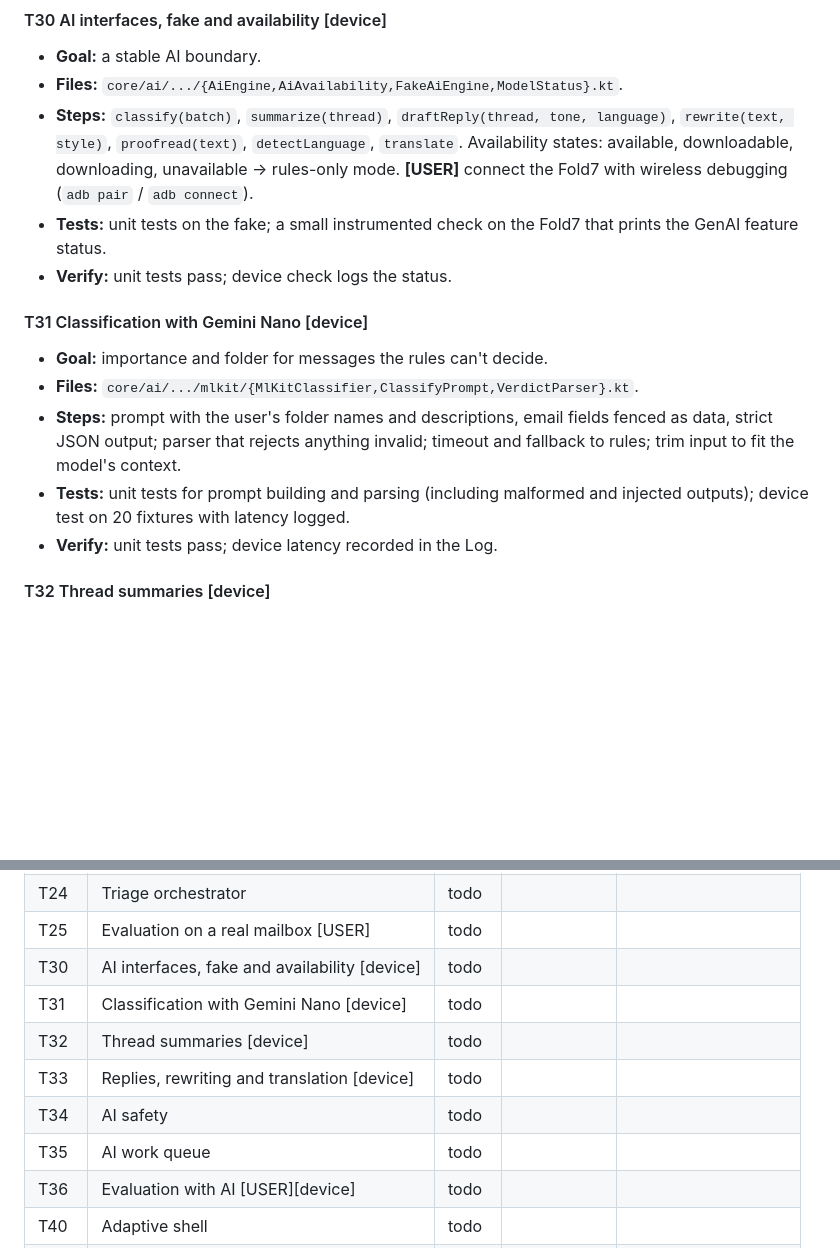
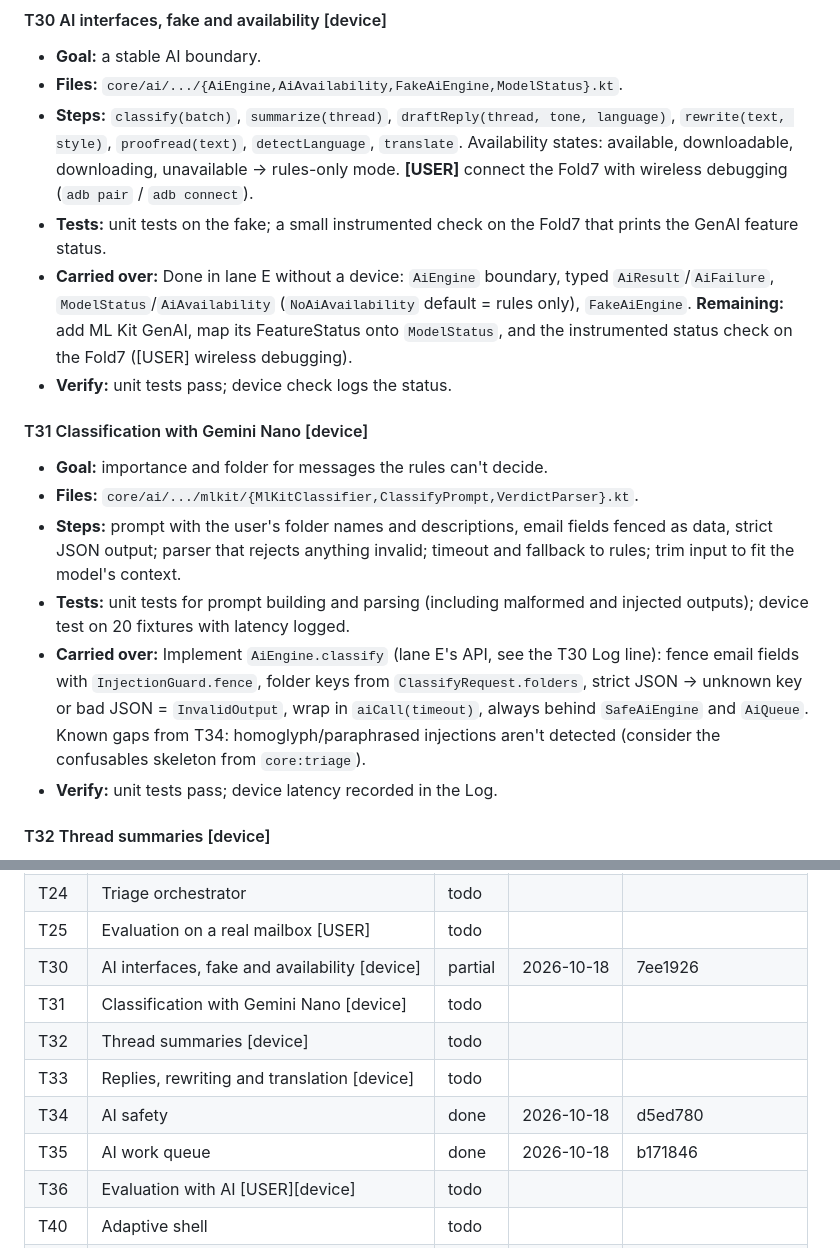
Before and after one commit to elephantclock/private-email-agent, a Markdown page: docs/DEV_PLAN.md, 2 parts joined by grey strips. Rendered like a GitHub page; blank space fills up the shorter version.

Commit message:
Plan: record T30 (partial), T34, T35 from lane E
Co-Authored-By: Claude Opus 5.5 <noreply@anthropic.com>

```diff
--- a/docs/DEV_PLAN.md
+++ b/docs/DEV_PLAN.md
@@ -275,6 +275,7 @@ Each task: **Goal**, **Files**, **Steps**, **Tests**, **Verify**, **Done when**.
 - **Files:** `core/ai/.../{AiEngine,AiAvailability,FakeAiEngine,ModelStatus}.kt`.
 - **Steps:** `classify(batch)`, `summarize(thread)`, `draftReply(thread, tone, language)`, `rewrite(text, style)`, `proofread(text)`, `detectLanguage`, `translate`. Availability states: available, downloadable, downloading, unavailable → rules-only mode. **[USER]** connect the Fold7 with wireless debugging (`adb pair` / `adb connect`).
 - **Tests:** unit tests on the fake; a small instrumented check on the Fold7 that prints the GenAI feature status.
+- **Carried over:** Done in lane E without a device: `AiEngine` boundary, typed `AiResult`/`AiFailure`, `ModelStatus`/`AiAvailability` (`NoAiAvailability` default = rules only), `FakeAiEngine`. **Remaining:** add ML Kit GenAI, map its FeatureStatus onto `ModelStatus`, and the instrumented status check on the Fold7 ([USER] wireless debugging).
 - **Verify:** unit tests pass; device check logs the status.
 
 #### T31 Classification with Gemini Nano [device]
@@ -282,6 +283,7 @@ Each task: **Goal**, **Files**, **Steps**, **Tests**, **Verify**, **Done when**.
 - **Files:** `core/ai/.../mlkit/{MlKitClassifier,ClassifyPrompt,VerdictParser}.kt`.
 - **Steps:** prompt with the user's folder names and descriptions, email fields fenced as data, strict JSON output; parser that rejects anything invalid; timeout and fallback to rules; trim input to fit the model's context.
 - **Tests:** unit tests for prompt building and parsing (including malformed and injected outputs); device test on 20 fixtures with latency logged.
+- **Carried over:** Implement `AiEngine.classify` (lane E's API, see the T30 Log line): fence email fields with `InjectionGuard.fence`, folder keys from `ClassifyRequest.folders`, strict JSON → unknown key or bad JSON = `InvalidOutput`, wrap in `aiCall(timeout)`, always behind `SafeAiEngine` and `AiQueue`. Known gaps from T34: homoglyph/paraphrased injections aren't detected (consider the confusables skeleton from `core:triage`).
 - **Verify:** unit tests pass; device latency recorded in the Log.
 
 #### T32 Thread summaries [device]
@@ -395,12 +397,12 @@ These build on the `XOAUTH2` extension point from T11. Until then, Gmail works w
 | T23 | Golden fixture corpus | todo | | |
 | T24 | Triage orchestrator | todo | | |
 | T25 | Evaluation on a real mailbox [USER] | todo | | |
-| T30 | AI interfaces, fake and availability [device] | todo | | |
+| T30 | AI interfaces, fake and availability [device] | partial | 2026-10-18 | 7ee1926 |
 | T31 | Classification with Gemini Nano [device] | todo | | |
 | T32 | Thread summaries [device] | todo | | |
 | T33 | Replies, rewriting and translation [device] | todo | | |
-| T34 | AI safety | todo | | |
-| T35 | AI work queue | todo | | |
+| T34 | AI safety | done | 2026-10-18 | d5ed780 |
+| T35 | AI work queue | done | 2026-10-18 | b171846 |
 | T36 | Evaluation with AI [USER][device] | todo | | |
 | T40 | Adaptive shell | todo | | |
 | T41 | Add account screen | todo | | |
```
Also changed, not shown: other parts of docs/DEV_PLAN.md (+1 -0 lines).
